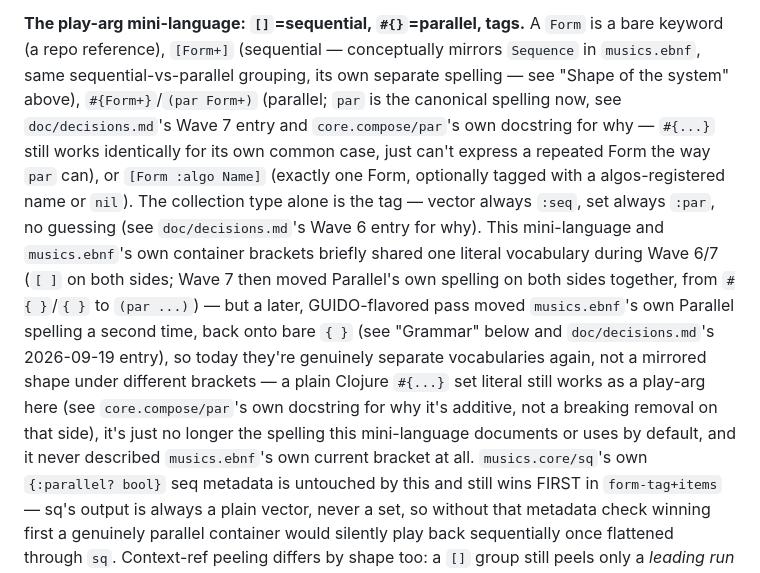
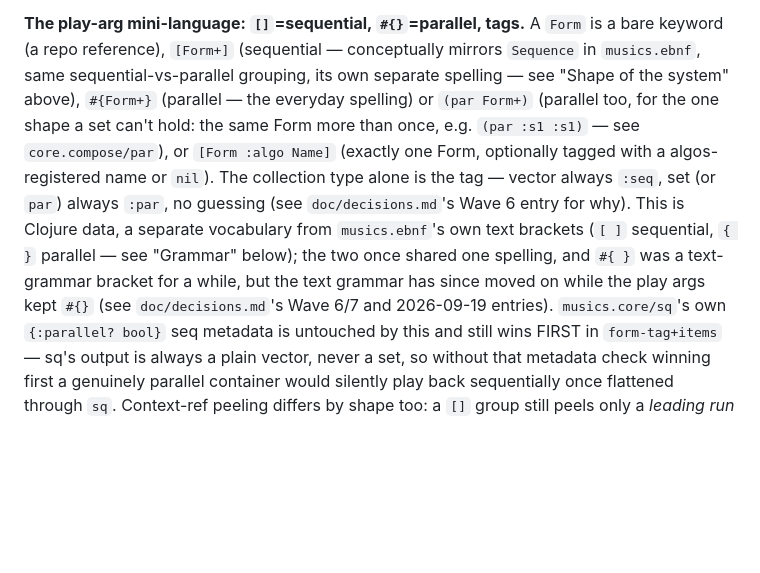
Before and after one commit to gebdevalk/musics, a Markdown page: CLAUDE.md, the part around the change. Drawn GitHub-style; blank space fills up the shorter version.

Commit message:
docs: #{} is the play args' everyday parallel spelling, (par ...) for repeats
The play-arg section called par canonical, contradicting the top of the
file; #{} stays the everyday spelling, par only for the same Form twice.

Co-Authored-By: Claude Opus 5.5 <noreply@anthropic.com>

```diff
--- a/CLAUDE.md
+++ b/CLAUDE.md
@@ -415,27 +415,19 @@ as silent content does.
 A `Form` is a bare keyword (a repo reference), `[Form+]` (sequential —
 conceptually mirrors `Sequence` in `musics.ebnf`, same
 sequential-vs-parallel grouping, its own separate spelling — see "Shape
-of the system" above), `#{Form+}`/`(par Form+)` (parallel; `par` is the
-canonical spelling now, see `doc/decisions.md`'s Wave 7 entry and
-`core.compose/par`'s own docstring for why — `#{...}` still works
-identically for its own common case, just can't express a repeated
-Form the way `par` can), or `[Form :algo Name]` (exactly one Form,
+of the system" above), `#{Form+}` (parallel — the everyday spelling)
+or `(par Form+)` (parallel too, for the one shape a set can't hold: the
+same Form more than once, e.g. `(par :s1 :s1)` — see
+`core.compose/par`), or `[Form :algo Name]` (exactly one Form,
 optionally tagged with a algos-registered name or `nil`). The
-collection type alone is the tag — vector always `:seq`, set always
-`:par`, no guessing (see `doc/decisions.md`'s Wave 6 entry for why).
-This mini-language and `musics.ebnf`'s own container brackets briefly
-shared one literal vocabulary during Wave 6/7 (`[ ]` on both sides;
-Wave 7 then moved Parallel's own spelling on both sides together, from
-`#{ }`/`{ }` to `(par ...)`) — but a later, GUIDO-flavored pass moved
-`musics.ebnf`'s own Parallel spelling a second time, back onto bare
-`{ }` (see "Grammar" below and `doc/decisions.md`'s 2026-09-19 entry),
-so today they're genuinely separate vocabularies again, not a mirrored
-shape under different brackets — a plain Clojure `#{...}` set literal
-still works as a play-arg here (see `core.compose/par`'s own docstring
-for why it's additive, not a breaking removal on that side), it's just
-no longer the spelling this mini-language documents or uses by
-default, and it never described `musics.ebnf`'s own current bracket at
-all.
+collection type alone is the tag — vector always `:seq`, set (or
+`par`) always `:par`, no guessing (see `doc/decisions.md`'s Wave 6
+entry for why). This is Clojure data, a separate vocabulary from
+`musics.ebnf`'s own text brackets (`[ ]` sequential, `{ }` parallel —
+see "Grammar" below); the two once shared one spelling, and `#{ }`
+was a text-grammar bracket for a while, but the text grammar has since
+moved on while the play args kept `#{}` (see `doc/decisions.md`'s Wave
+6/7 and 2026-09-19 entries).
 `musics.core/sq`'s own `{:parallel? bool}` seq
 metadata is untouched by this and still wins FIRST in `form-tag+items` —
 sq's output is always a plain vector, never a set, so without that
```
